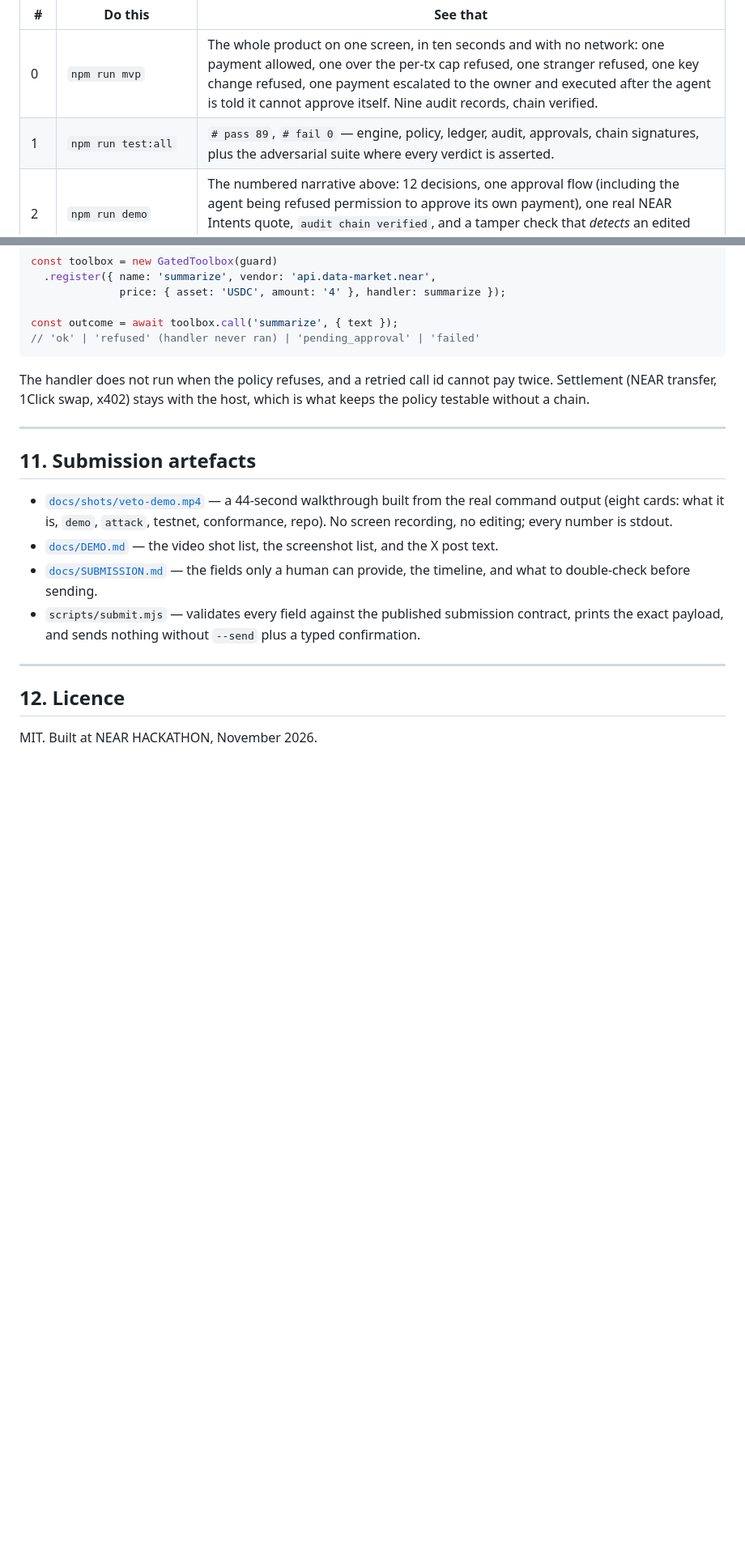
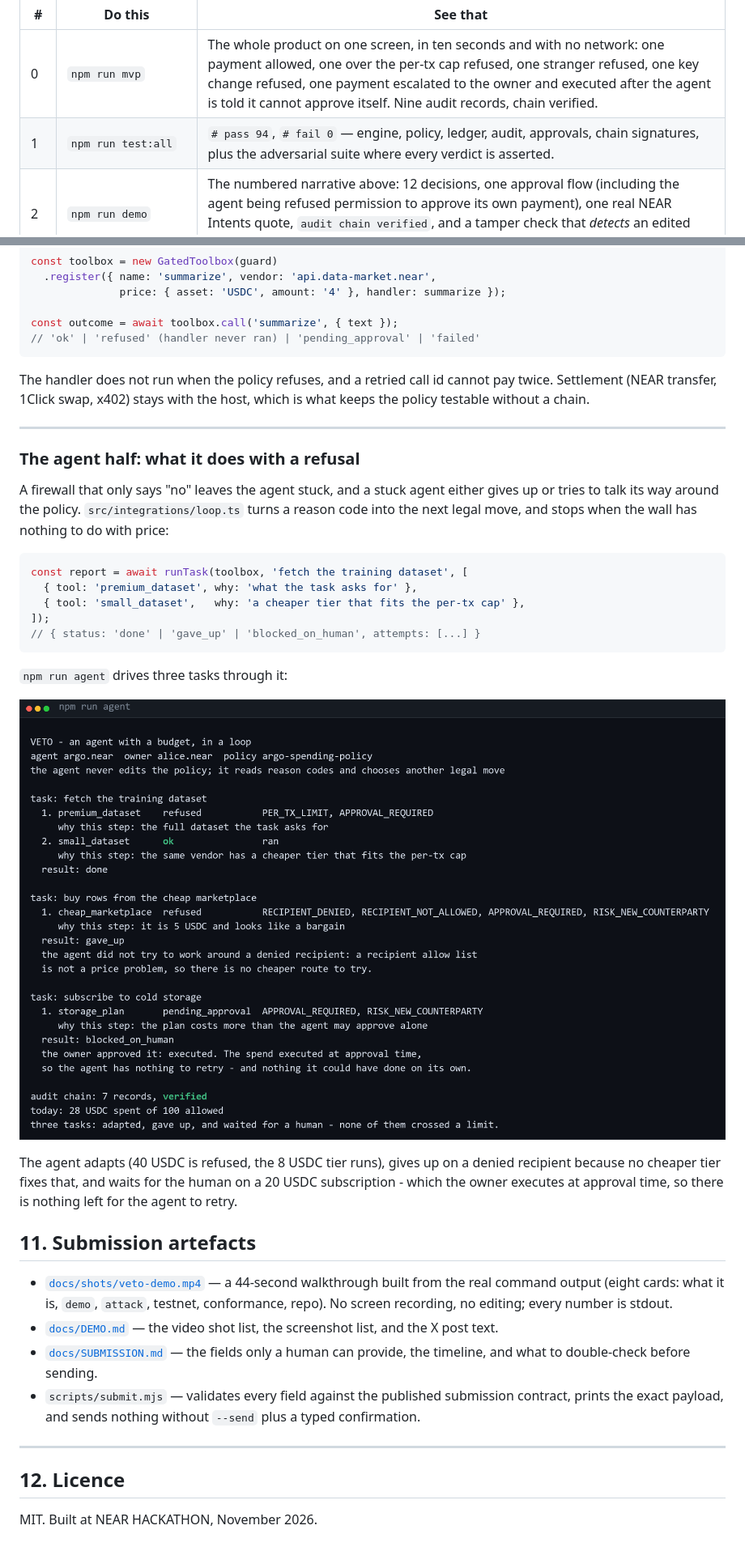
Before and after one commit to Bronxydrone/Veto, a Markdown page: README.md, 2 parts joined by grey strips. Shown at 81% size. Drawn GitHub-style; pictures changed too: docs/shots/agent.png (added); blank space fills up the shorter version.

````diff
--- a/README.md
+++ b/README.md
@@ -133,7 +133,7 @@ Each step is "do this, see that". Nothing here needs a wallet, a key or funds.
 | # | Do this | See that |
 |---|---|---|
 | 0 | `npm run mvp` | The whole product on one screen, in ten seconds and with no network: one payment allowed, one over the per-tx cap refused, one stranger refused, one key change refused, one payment escalated to the owner and executed after the agent is told it cannot approve itself. Nine audit records, chain verified. |
-| 1 | `npm run test:all` | `# pass 89`, `# fail 0` — engine, policy, ledger, audit, approvals, chain signatures, plus the adversarial suite where every verdict is asserted. |
+| 1 | `npm run test:all` | `# pass 94`, `# fail 0` — engine, policy, ledger, audit, approvals, chain signatures, plus the adversarial suite where every verdict is asserted. |
 | 2 | `npm run demo` | The numbered narrative above: 12 decisions, one approval flow (including the agent being refused permission to approve its own payment), one real NEAR Intents quote, `audit chain verified`, and a tamper check that *detects* an edited record. |
 | 3 | `npm run attack` | A 29-row table ending in `29 attempts: 26 denied, 1 to a human, 2 allowed`. Every row names the wall it hit. Exit code 1 if any row disagrees with its claim. |
 | 4 | `npm run quote` | Fetches a **live** quote from `https://1click.chaindefuser.com/v0/quote` (1 NEAR → USDC on Arbitrum), then prints all ~19 policy checks with `pass`/`FAIL`. Add an address to see the same live quote refused: `npm run quote 0xdeadbeef00000000000000000000000000000000`. |
@@ -470,6 +470,28 @@ what keeps the policy testable without a chain.
 
 ---
 
+### The agent half: what it does with a refusal
+
+A firewall that only says "no" leaves the agent stuck, and a stuck agent either gives up or
+tries to talk its way around the policy. `src/integrations/loop.ts` turns a reason code into
+the next legal move, and stops when the wall has nothing to do with price:
+
+```ts
+const report = await runTask(toolbox, 'fetch the training dataset', [
+  { tool: 'premium_dataset', why: 'what the task asks for' },
+  { tool: 'small_dataset',   why: 'a cheaper tier that fits the per-tx cap' },
+]);
+// { status: 'done' | 'gave_up' | 'blocked_on_human', attempts: [...] }
+```
+
+`npm run agent` drives three tasks through it:
+
+![npm run agent](docs/shots/agent.png)
+
+The agent adapts (40 USDC is refused, the 8 USDC tier runs), gives up on a denied recipient
+because no cheaper tier fixes that, and waits for the human on a 20 USDC subscription - which
+the owner executes at approval time, so there is nothing left for the agent to retry.
+
 ## 11. Submission artefacts
 
 - [`docs/shots/veto-demo.mp4`](docs/shots/veto-demo.mp4) — a 44-second walkthrough built
````
Also changed, not shown: other parts of README.md (+2 -2 lines), AGENTS.md (+1 -1 lines), docs/DEMO.md (+2 -1 lines), 6 other files.
